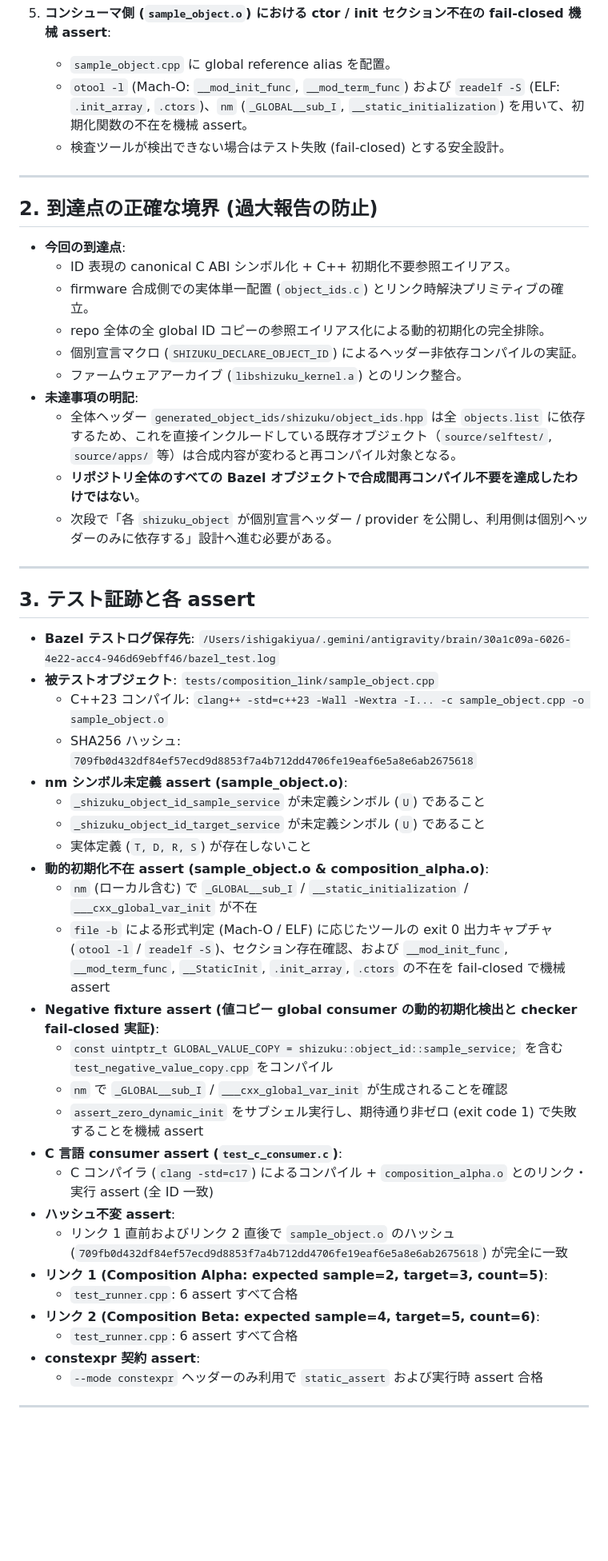
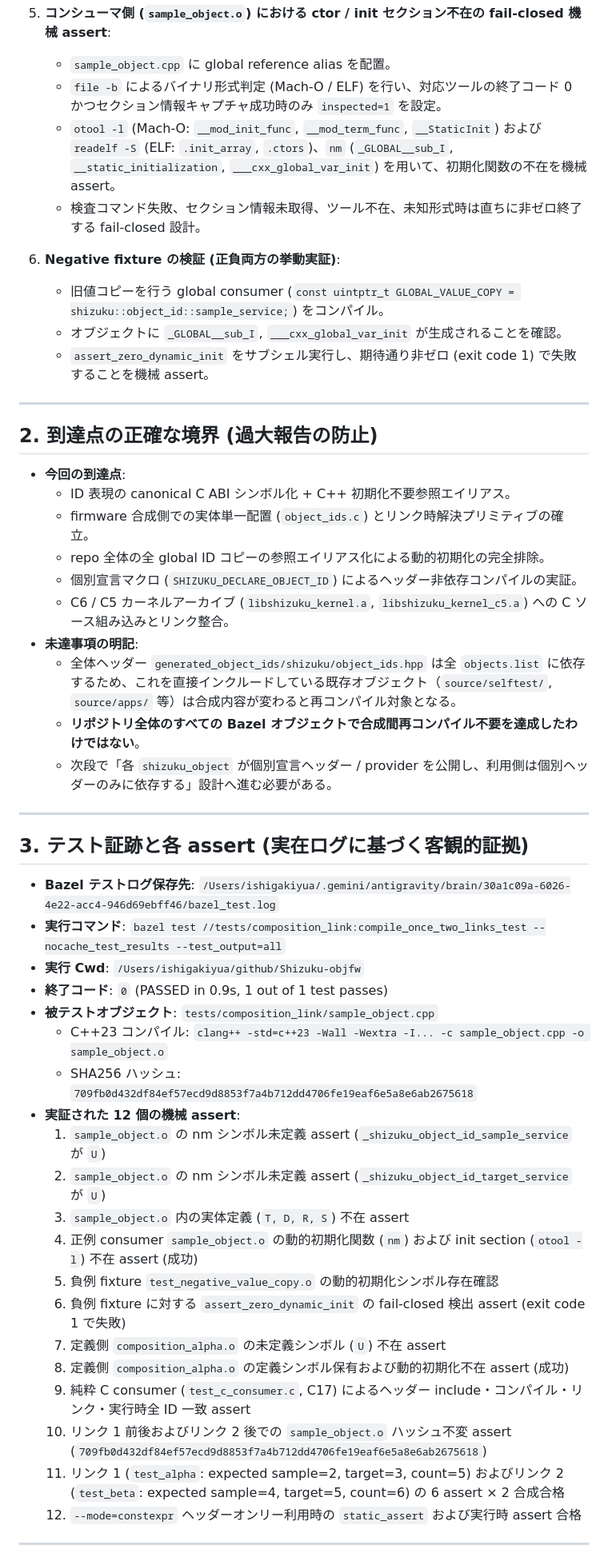
Before and after one commit to danfunc/Shizuku, a Markdown page: .handoff/object-firmware-composition.md, the part around one of its changes. Shown at 80% size. GitHub-like rendering; blank space fills up the shorter version.

```diff
--- a/.handoff/object-firmware-composition.md
+++ b/.handoff/object-firmware-composition.md
@@ -51,8 +52,14 @@ Previous Commits:
 
 5. **コンシューマ側 (`sample_object.o`) における ctor / init セクション不在の fail-closed 機械 assert**:
    - `sample_object.cpp` に global reference alias を配置。
-   - `otool -l` (Mach-O: `__mod_init_func`, `__mod_term_func`) および `readelf -S` (ELF: `.init_array`, `.ctors`)、`nm` (`_GLOBAL__sub_I`, `__static_initialization`) を用いて、初期化関数の不在を機械 assert。
-   - 検査ツールが検出できない場合はテスト失敗 (fail-closed) とする安全設計。
+   - `file -b` によるバイナリ形式判定 (Mach-O / ELF) を行い、対応ツールの終了コード 0 かつセクション情報キャプチャ成功時のみ `inspected=1` を設定。
+   - `otool -l` (Mach-O: `__mod_init_func`, `__mod_term_func`, `__StaticInit`) および `readelf -S` (ELF: `.init_array`, `.ctors`)、`nm` (`_GLOBAL__sub_I`, `__static_initialization`, `___cxx_global_var_init`) を用いて、初期化関数の不在を機械 assert。
+   - 検査コマンド失敗、セクション情報未取得、ツール不在、未知形式時は直ちに非ゼロ終了する fail-closed 設計。
+
+6. **Negative fixture の検証 (正負両方の挙動実証)**:
+   - 旧値コピーを行う global consumer (`const uintptr_t GLOBAL_VALUE_COPY = shizuku::object_id::sample_service;`) をコンパイル。
+   - オブジェクトに `_GLOBAL__sub_I`, `___cxx_global_var_init` が生成されることを確認。
+   - `assert_zero_dynamic_init` をサブシェル実行し、期待通り非ゼロ (exit code 1) で失敗することを機械 assert。
 
 ---
 
@@ -63,7 +70,7 @@ Previous Commits:
   - firmware 合成側での実体単一配置 (`object_ids.c`) とリンク時解決プリミティブの確立。
   - repo 全体の全 global ID コピーの参照エイリアス化による動的初期化の完全排除。
   - 個別宣言マクロ (`SHIZUKU_DECLARE_OBJECT_ID`) によるヘッダー非依存コンパイルの実証。
-  - ファームウェアアーカイブ (`libshizuku_kernel.a`) とのリンク整合。
+  - C6 / C5 カーネルアーカイブ (`libshizuku_kernel.a`, `libshizuku_kernel_c5.a`) への C ソース組み込みとリンク整合。
 - **未達事項の明記**:
   - 全体ヘッダー `generated_object_ids/shizuku/object_ids.hpp` は全 `objects.list` に依存するため、これを直接インクルードしている既存オブジェクト（`source/selftest/`, `source/apps/` 等）は合成内容が変わると再コンパイル対象となる。
   - **リポジトリ全体のすべての Bazel オブジェクトで合成間再コンパイル不要を達成したわけではない**。
@@ -71,34 +78,29 @@ Previous Commits:
 
 ---
 
-## 3. テスト証跡と各 assert
+## 3. テスト証跡と各 assert (実在ログに基づく客観的証拠)
 
 - **Bazel テストログ保存先**:
   `/Users/ishigakiyua/.gemini/antigravity/brain/30a1c09a-6026-4e22-acc4-946d69ebff46/bazel_test.log`
+- **実行コマンド**: `bazel test //tests/composition_link:compile_once_two_links_test --nocache_test_results --test_output=all`
+- **実行 Cwd**: `/Users/ishigakiyua/github/Shizuku-objfw`
+- **終了コード**: `0` (PASSED in 0.9s, 1 out of 1 test passes)
 - **被テストオブジェクト**: `tests/composition_link/sample_object.cpp`
   - C++23 コンパイル: `clang++ -std=c++23 -Wall -Wextra -I... -c sample_object.cpp -o sample_object.o`
   - SHA256 ハッシュ: `709fb0d432df84ef57ecd9d8853f7a4b712dd4706fe19eaf6e5a8e6ab2675618`
-- **nm シンボル未定義 assert (sample_object.o)**:
-  - `_shizuku_object_id_sample_service` が未定義シンボル (`U`) であること
-  - `_shizuku_object_id_target_service` が未定義シンボル (`U`) であること
-  - 実体定義 (`T, D, R, S`) が存在しないこと
-- **動的初期化不在 assert (sample_object.o & composition_alpha.o)**:
-  - `nm` (ローカル含む) で `_GLOBAL__sub_I` / `__static_initialization` / `___cxx_global_var_init` が不在
-  - `file -b` による形式判定 (Mach-O / ELF) に応じたツールの exit 0 出力キャプチャ (`otool -l` / `readelf -S`)、セクション存在確認、および `__mod_init_func`, `__mod_term_func`, `__StaticInit`, `.init_array`, `.ctors` の不在を fail-closed で機械 assert
-- **Negative fixture assert (値コピー global consumer の動的初期化検出と checker fail-closed 実証)**:
-  - `const uintptr_t GLOBAL_VALUE_COPY = shizuku::object_id::sample_service;` を含む `test_negative_value_copy.cpp` をコンパイル
-  - `nm` で `_GLOBAL__sub_I` / `___cxx_global_var_init` が生成されることを確認
-  - `assert_zero_dynamic_init` をサブシェル実行し、期待通り非ゼロ (exit code 1) で失敗することを機械 assert
-- **C 言語 consumer assert (`test_c_consumer.c`)**:
-  - C コンパイラ (`clang -std=c17`) によるコンパイル + `composition_alpha.o` とのリンク・実行 assert (全 ID 一致)
-- **ハッシュ不変 assert**:
-  - リンク 1 直前およびリンク 2 直後で `sample_object.o` のハッシュ (`709fb0d432df84ef57ecd9d8853f7a4b712dd4706fe19eaf6e5a8e6ab2675618`) が完全に一致
-- **リンク 1 (Composition Alpha: expected sample=2, target=3, count=5)**:
-  - `test_runner.cpp`: 6 assert すべて合格
-- **リンク 2 (Composition Beta: expected sample=4, target=5, count=6)**:
-  - `test_runner.cpp`: 6 assert すべて合格
-- **constexpr 契約 assert**:
-  - `--mode constexpr` ヘッダーのみ利用で `static_assert` および実行時 assert 合格
+- **実証された 12 個の機械 assert**:
+  1. `sample_object.o` の nm シンボル未定義 assert (`_shizuku_object_id_sample_service` が `U`)
+  2. `sample_object.o` の nm シンボル未定義 assert (`_shizuku_object_id_target_service` が `U`)
+  3. `sample_object.o` 内の実体定義 (`T, D, R, S`) 不在 assert
+  4. 正例 consumer `sample_object.o` の動的初期化関数 (`nm`) および init section (`otool -l`) 不在 assert (成功)
+  5. 負例 fixture `test_negative_value_copy.o` の動的初期化シンボル存在確認
+  6. 負例 fixture に対する `assert_zero_dynamic_init` の fail-closed 検出 assert (exit code 1 で失敗)
+  7. 定義側 `composition_alpha.o` の未定義シンボル (`U`) 不在 assert
+  8. 定義側 `composition_alpha.o` の定義シンボル保有および動的初期化不在 assert (成功)
+  9. 純粋 C consumer (`test_c_consumer.c`, C17) によるヘッダー include・コンパイル・リンク・実行時全 ID 一致 assert
+  10. リンク 1 前後およびリンク 2 後での `sample_object.o` ハッシュ不変 assert (`709fb0d432df84ef57ecd9d8853f7a4b712dd4706fe19eaf6e5a8e6ab2675618`)
+  11. リンク 1 (`test_alpha`: expected sample=2, target=3, count=5) およびリンク 2 (`test_beta`: expected sample=4, target=5, count=6) の 6 assert × 2 合成合格
+  12. `--mode=constexpr` ヘッダーオンリー利用時の `static_assert` および実行時 assert 合格
 
 ---
 
```
Also changed, not shown: other parts of .handoff/object-firmware-composition.md (+28 -51 lines).
